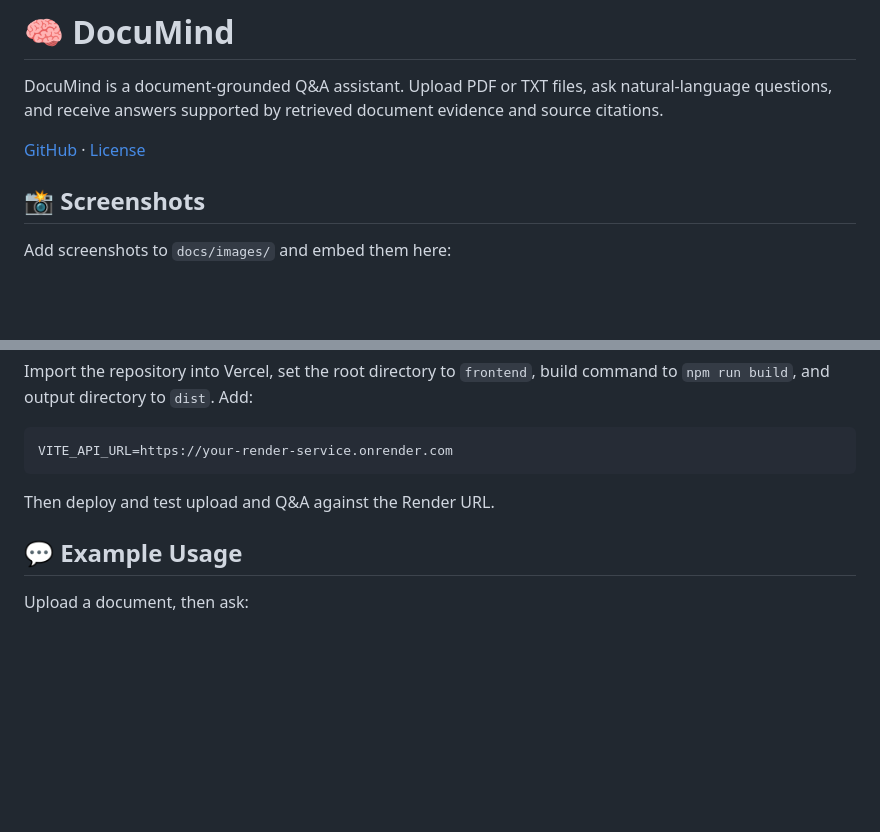
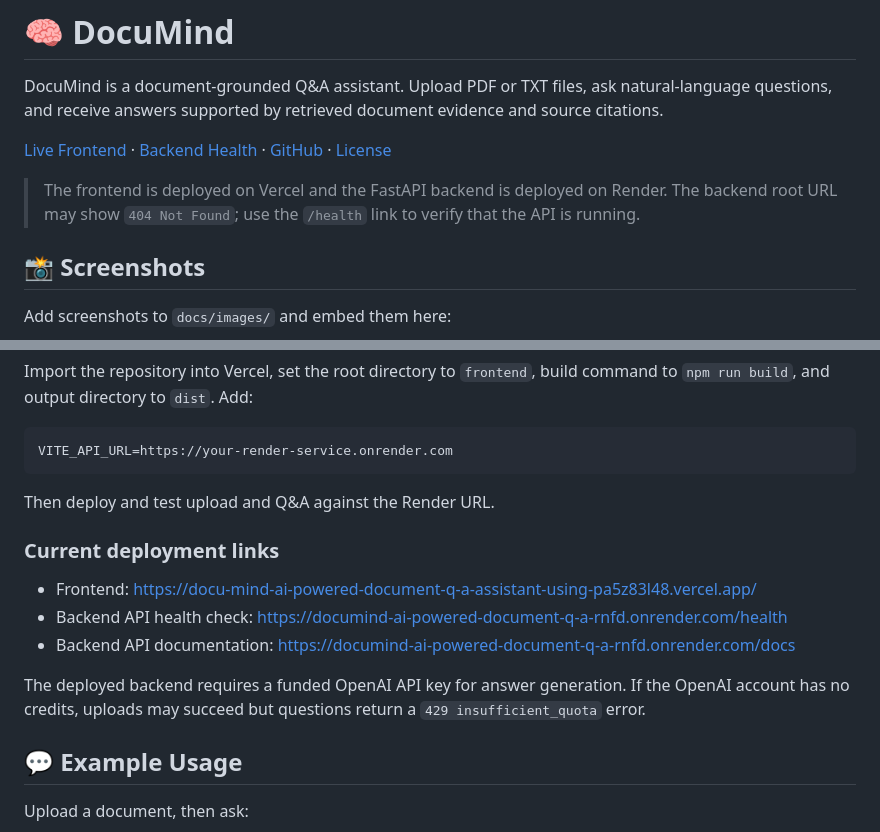
Before and after one commit to Sofia2200031904/DocuMind-AI-Powered-Document-Q-A-Assistant-using-RAG, a Markdown page: README.md, 2 parts joined by grey strips. Drawn GitHub-style; blank space fills up the shorter version.

Commit message:
docs: add live deployment links

```diff
--- a/README.md
+++ b/README.md
@@ -2,7 +2,9 @@
 
 DocuMind is a document-grounded Q&A assistant. Upload PDF or TXT files, ask natural-language questions, and receive answers supported by retrieved document evidence and source citations.
 
-[GitHub](https://github.com/Sofia2200031904/DocuMind-AI-Powered-Document-Q-A-Assistant-using-RAG) · [License](#license)
+[Live Frontend](https://docu-mind-ai-powered-document-q-a-assistant-using-pa5z83l48.vercel.app/) · [Backend Health](https://documind-ai-powered-document-q-a-rnfd.onrender.com/health) · [GitHub](https://github.com/Sofia2200031904/DocuMind-AI-Powered-Document-Q-A-Assistant-using-RAG) · [License](#license)
+
+> The frontend is deployed on Vercel and the FastAPI backend is deployed on Render. The backend root URL may show `404 Not Found`; use the `/health` link to verify that the API is running.
 
 ## 📸 Screenshots
 
@@ -131,6 +133,14 @@ VITE_API_URL=https://your-render-service.onrender.com
 
 Then deploy and test upload and Q&A against the Render URL.
 
+### Current deployment links
+
+- Frontend: https://docu-mind-ai-powered-document-q-a-assistant-using-pa5z83l48.vercel.app/
+- Backend API health check: https://documind-ai-powered-document-q-a-rnfd.onrender.com/health
+- Backend API documentation: https://documind-ai-powered-document-q-a-rnfd.onrender.com/docs
+
+The deployed backend requires a funded OpenAI API key for answer generation. If the OpenAI account has no credits, uploads may succeed but questions return a `429 insufficient_quota` error.
+
 ## 💬 Example Usage
 
 Upload a document, then ask:
```
